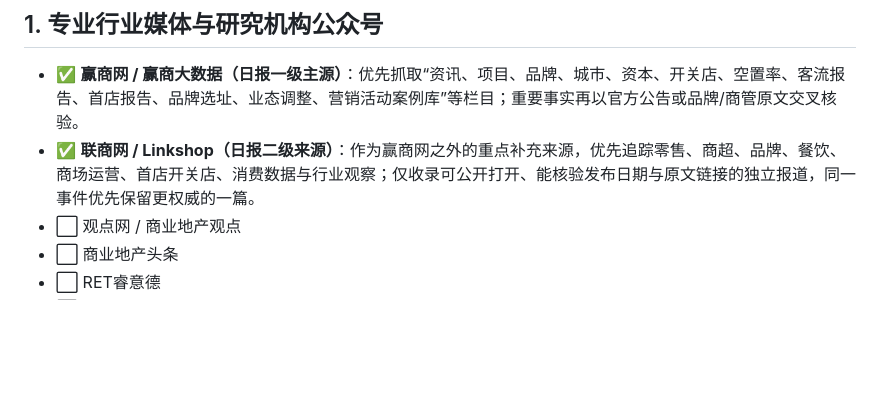
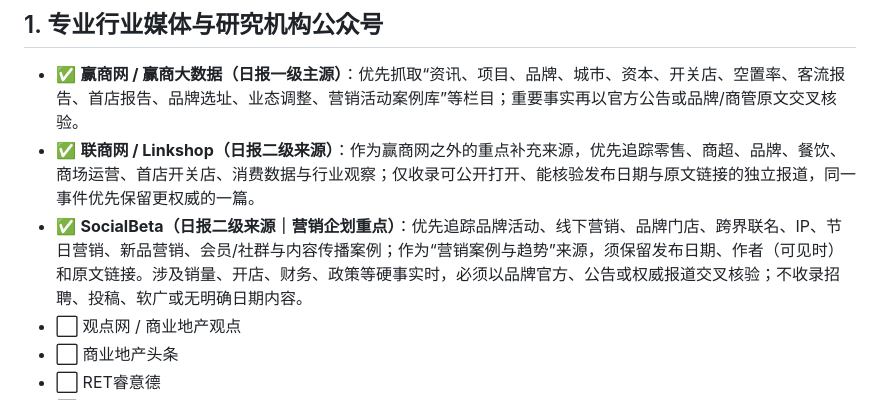
Before and after one commit to ricky1219/commercial-briefing, a Markdown page: 来源白名单待确认.md, the part around the change. Rendered like a GitHub page; blank space fills up the shorter version.

Commit message:
Add SocialBeta as marketing case source

```diff
--- a/来源白名单待确认.md
+++ b/来源白名单待确认.md
@@ -10,6 +10,7 @@
 
 - ✅ **赢商网 / 赢商大数据（日报一级主源）**：优先抓取“资讯、项目、品牌、城市、资本、开关店、空置率、客流报告、首店报告、品牌选址、业态调整、营销活动案例库”等栏目；重要事实再以官方公告或品牌/商管原文交叉核验。
 - ✅ **联商网 / Linkshop（日报二级来源）**：作为赢商网之外的重点补充来源，优先追踪零售、商超、品牌、餐饮、商场运营、首店开关店、消费数据与行业观察；仅收录可公开打开、能核验发布日期与原文链接的独立报道，同一事件优先保留更权威的一篇。
+- ✅ **SocialBeta（日报二级来源｜营销企划重点）**：优先追踪品牌活动、线下营销、品牌门店、跨界联名、IP、节日营销、新品营销、会员/社群与内容传播案例；作为“营销案例与趋势”来源，须保留发布日期、作者（可见时）和原文链接。涉及销量、开店、财务、政策等硬事实时，必须以品牌官方、公告或权威报道交叉核验；不收录招聘、投稿、软广或无明确日期内容。
 - ⬜ 观点网 / 商业地产观点
 - ⬜ 商业地产头条
 - ⬜ RET睿意德
```
